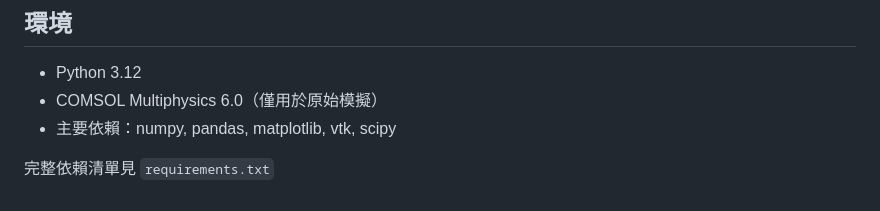
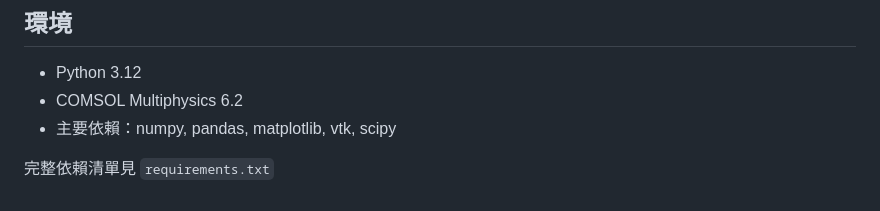
Before and after one commit to MaxChen228/research_h30520, a Markdown page: README.md, the part around the change. Drawn GitHub-style.

Commit message:
Update COMSOL Multiphysics version in README

```diff
--- a/README.md
+++ b/README.md
@@ -102,7 +102,7 @@ python cli.py
 ## 環境
 
 - Python 3.12
-- COMSOL Multiphysics 6.0（僅用於原始模擬）
+- COMSOL Multiphysics 6.2
 - 主要依賴：numpy, pandas, matplotlib, vtk, scipy
 
 完整依賴清單見 `requirements.txt`
```
